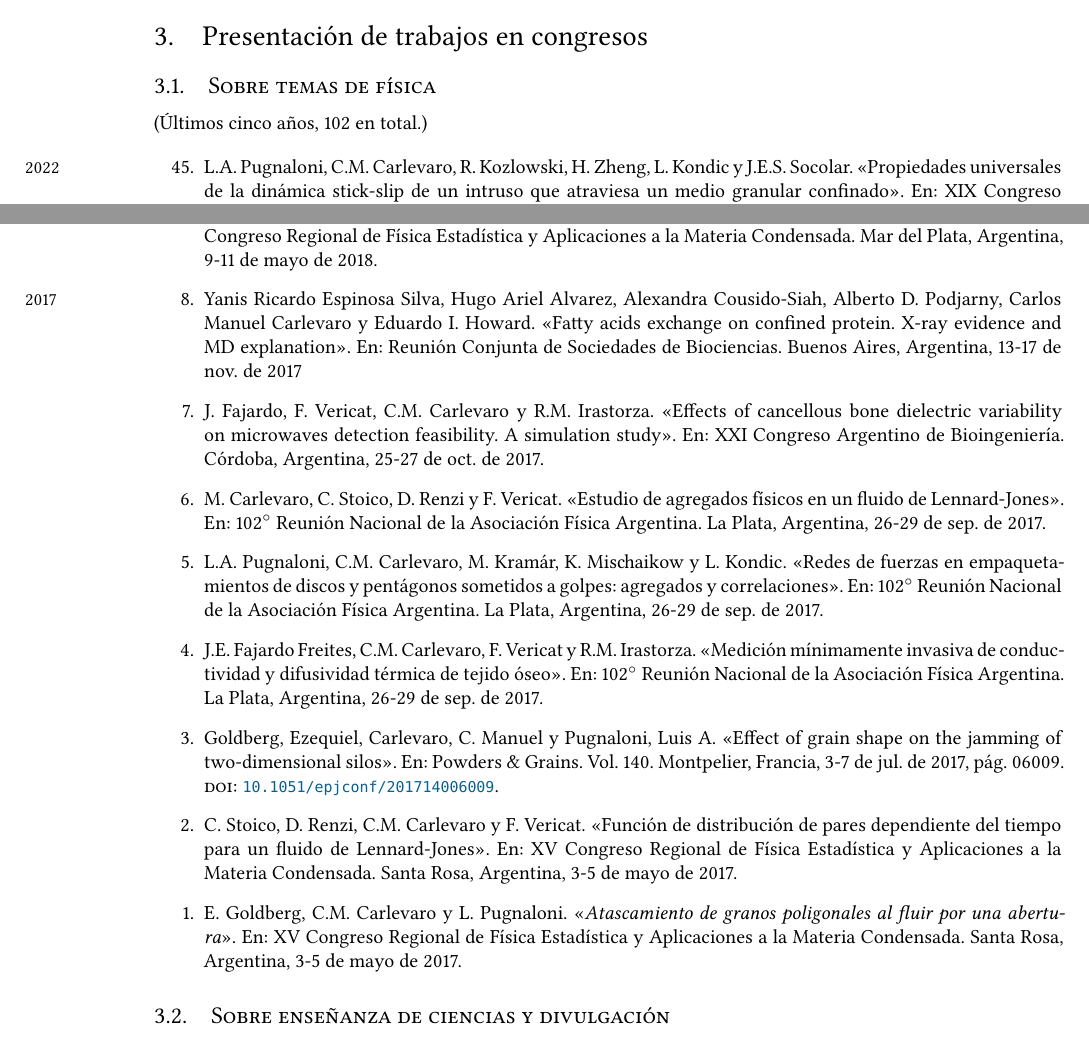
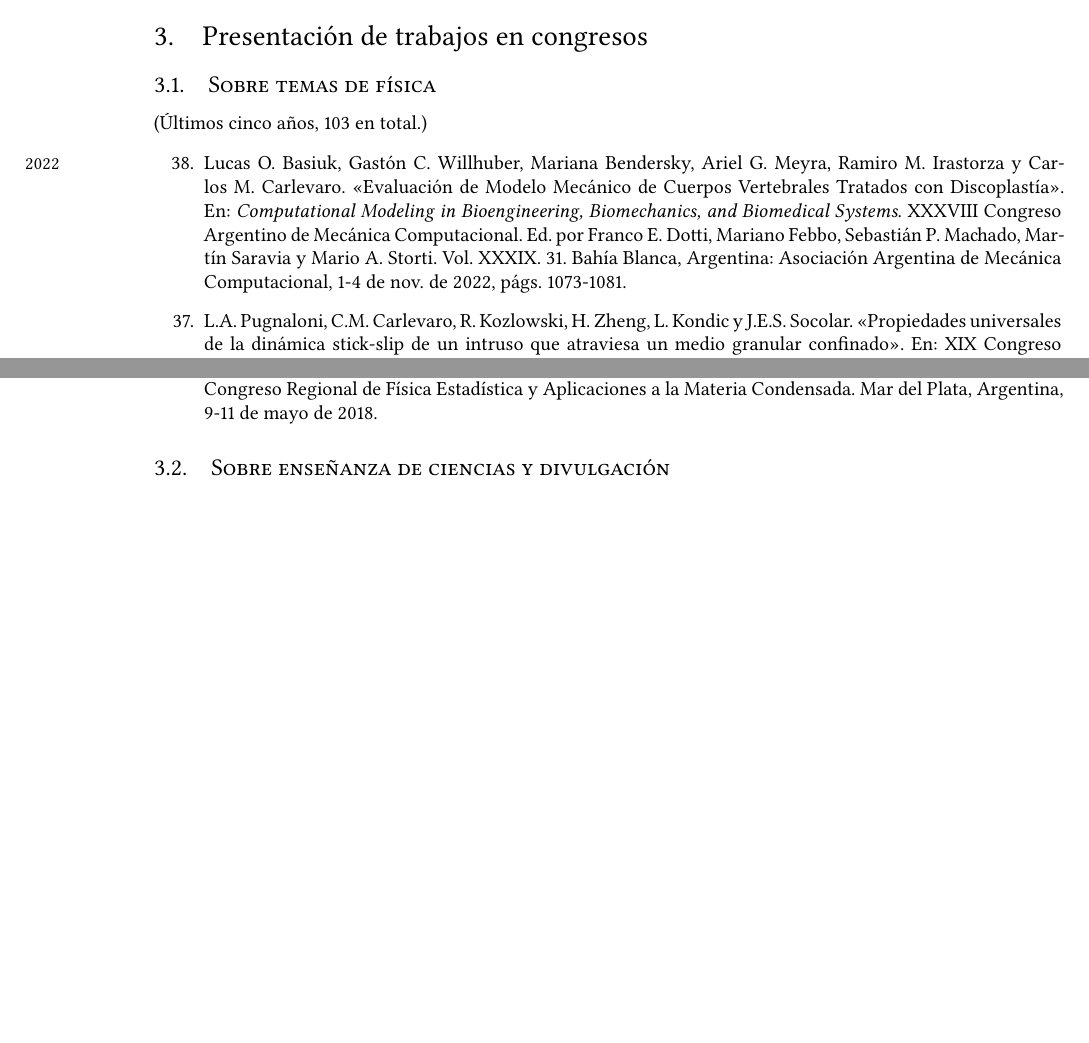
Before and after one commit to manuxch/cv, a LaTeX CV (MC-cv.tex, which reads congresos.bib, congresos.tex): two parts of pages 5 and 8 of 14, joined at a grey line, cut so that both start at the same text, the shorter picture padded with empty space. Compiled offline with XeLaTeX.

Commit message:
Agregado AAMC

```diff
--- a/congresos.bib
+++ b/congresos.bib
@@ -926,3 +926,15 @@
 	location = {La Plata, Argentina},
 	year = {2022}
 }
+
+@proceedings{aamc2022,
+  editor       = {Franco E. Dotti and
+                  Mariano Febbo and
+                  Sebastián P. Machado and
+                  Martín Saravia and
+                  Mario A. Storti},
+  title        = {Computational Modeling in Bioengineering, Biomechanics, and Biomedical Systems},
+  publisher    = {Asociación Argentina de Mecánica Computacional},
+  year         = 2022,
+  volume       = {XXXIX},
+  number       = 31,
@@ -928,0 +948,2 @@
+    title={Evaluación de Modelo Mecánico de Cuerpos Vertebrales Tratados con Discoplastía},
+    eventtitle={XXXVIII Congreso Argentino de Mecánica Computacional},
@@ -928,0 +954,2 @@
+    year={2022}
+}
--- a/congresos.tex
+++ b/congresos.tex
@@ -1,10 +1,11 @@
 \section{Presentación de trabajos en congresos}
 
 \subsection{Sobre temas de física}
-(Últimos cinco años, 102 en total.)
+(Últimos cinco años, 103 en total.)
 
 \begin{etaremune}
-\item \marginnote{\small{2022}} \fullcite{trefemac2022a}.
+    \item \marginnote{\small{2022}} \fullcite{basiuk2022}.
+\item \fullcite{trefemac2022a}.
 \item \fullcite{trefemac2022b}.
 \item \fullcite{trefemac2022c}.
 \item \fullcite{trefemac2022d}.
@@ -41,14 +42,14 @@
   \item \fullcite{trefemac2018c}.
   \item \fullcite{trefemac2018b}.
   \item \fullcite{trefemac2018a}.
-  \item \marginnote{\small{2017}} \fullcite{biociencias2017}
-  \item \fullcite{sabi2017}.
-  \item \fullcite{afa2017c}.
-  \item \fullcite{afa2017b}.
-  \item \fullcite{afa2017a}.
-  \item \fullcite{pyg2017}.
-  \item \fullcite{trefemac2017b}.
-  \item \fullcite{trefemac2017a}.
+  %\item \marginnote{\small{2017}} \fullcite{biociencias2017}
+  %\item \fullcite{sabi2017}.
+  %\item \fullcite{afa2017c}.
+  %\item \fullcite{afa2017b}.
+  %\item \fullcite{afa2017a}.
+  %\item \fullcite{pyg2017}.
+  %\item \fullcite{trefemac2017b}.
+  %\item \fullcite{trefemac2017a}.
   %\item \marginnote{\small{2016}}\fullcite{afa2016}.
   %\item \marginnote{\small{2015}}\fullcite{latammathmodel2015}.
   %\item \fullcite{usrockmecha2015}.
```
Also changed, not shown: MC-cv.pdf, congresos.bib (11 more changed lines).
